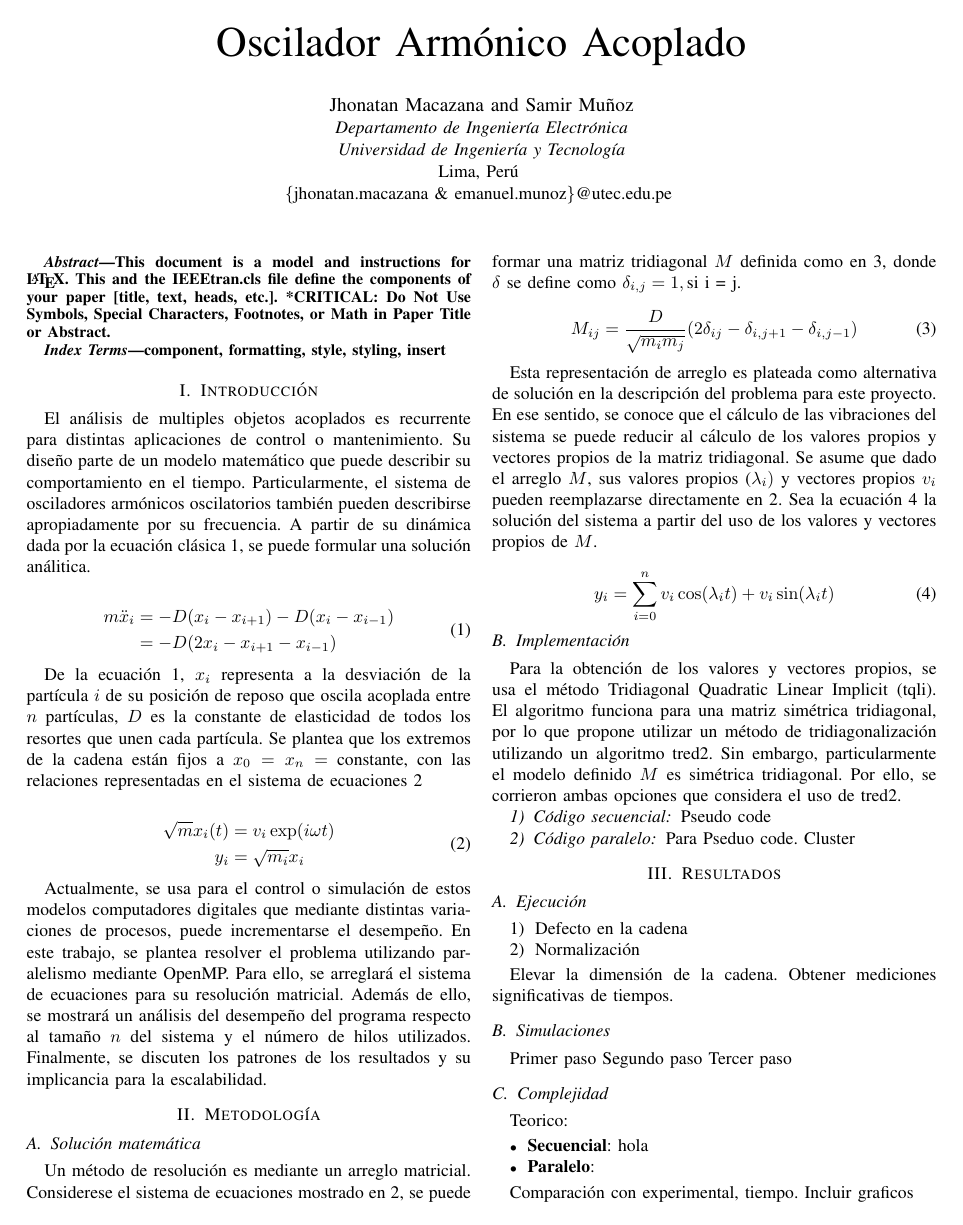
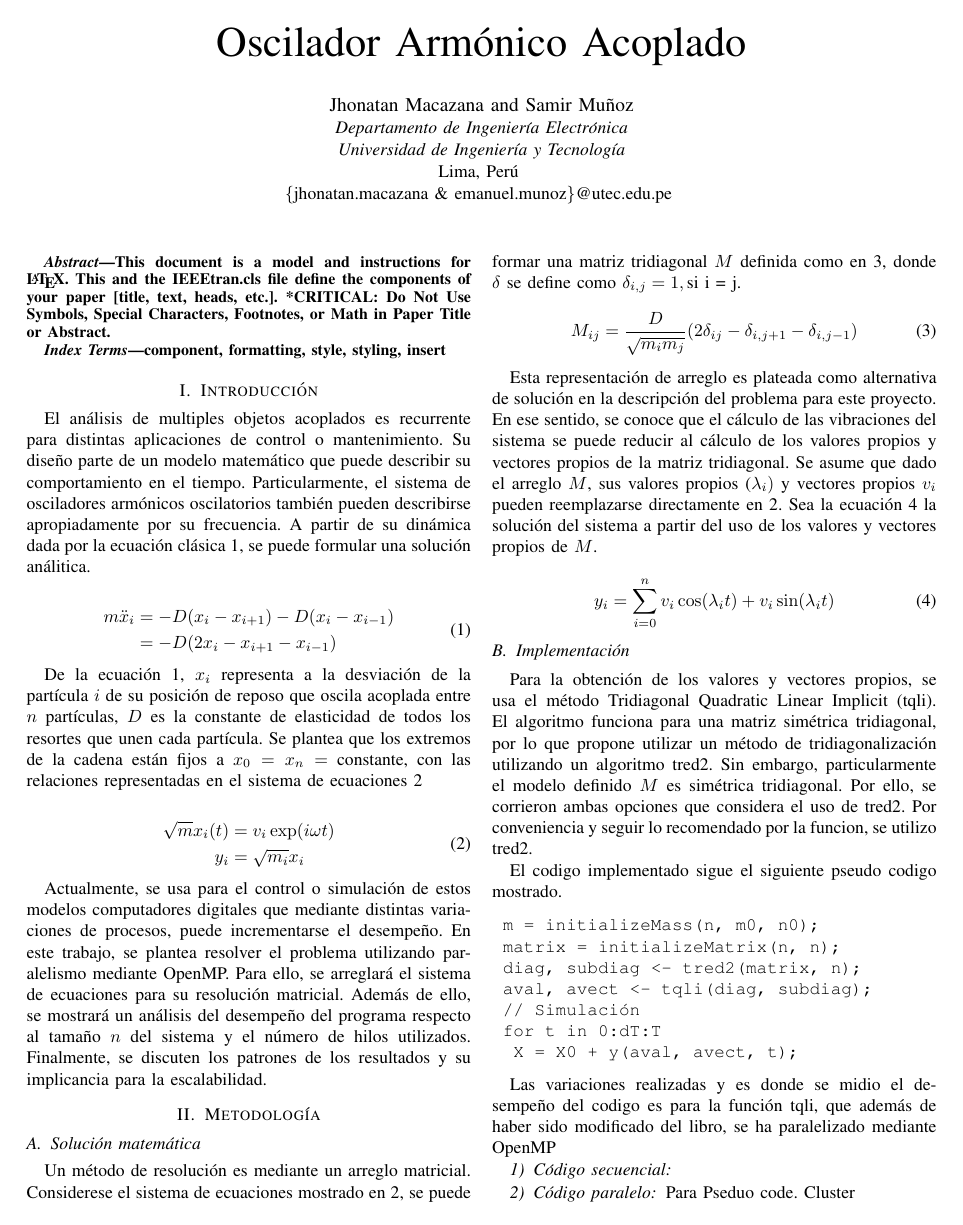
Before and after one commit to jhonatanmacazana/parallel-computing-project, a LaTeX paper (docs/main.tex, which reads docs/sections/02_metodologia.tex): page 1 of 2. Compiled offline with pdfLaTeX; a missing font is replaced by an installed copy or a similar font; a LaTeX package or settings file that is missing is left out.

Commit message:
feat(docs): To merge

```diff
--- a/docs/sections/02_metodologia.tex
+++ b/docs/sections/02_metodologia.tex
@@ -16,10 +16,23 @@ Esta representación de arreglo es plateada como alternativa de solución en la
 \end{equation}
 
 \subsection{Implementación}
-Para la obtención de los valores y vectores propios, se usa el método Tridiagonal Quadratic Linear Implicit (tqli). El algoritmo funciona para una matriz simétrica tridiagonal, por lo que propone utilizar un método de tridiagonalización utilizando un algoritmo tred2. Sin embargo, particularmente el modelo definido $M$ es simétrica tridiagonal. Por ello, se corrieron ambas opciones que considera el uso de tred2.
+Para la obtención de los valores y vectores propios, se usa el método Tridiagonal Quadratic Linear Implicit (tqli). El algoritmo funciona para una matriz simétrica tridiagonal, por lo que propone utilizar un método de tridiagonalización utilizando un algoritmo tred2. Sin embargo, particularmente el modelo definido $M$ es simétrica tridiagonal. Por ello, se corrieron ambas opciones que considera el uso de tred2. Por conveniencia y seguir lo recomendado por la funcion, se utilizo tred2.
+
+El codigo implementado sigue el siguiente pseudo codigo mostrado.
+\begin{verbatim}
+	m = initializeMass(n, m0, n0);
+	matrix = initializeMatrix(n, n);
+	diag, subdiag <- tred2(matrix, n);
+	aval, avect <- tqli(diag, subdiag);
+	// Simulación
+	for t in 0:dT:T
+		X = X0 + y(aval, avect, t);
+\end{verbatim}
+
+Las variaciones realizadas y es donde se midio el desempeño del codigo es para la función tqli, que además de haber sido modificado del libro, se ha paralelizado mediante OpenMP
+
 
 \subsubsection{Código secuencial}
-Pseudo code
 
 \subsubsection{Código paralelo}
 Para
```
